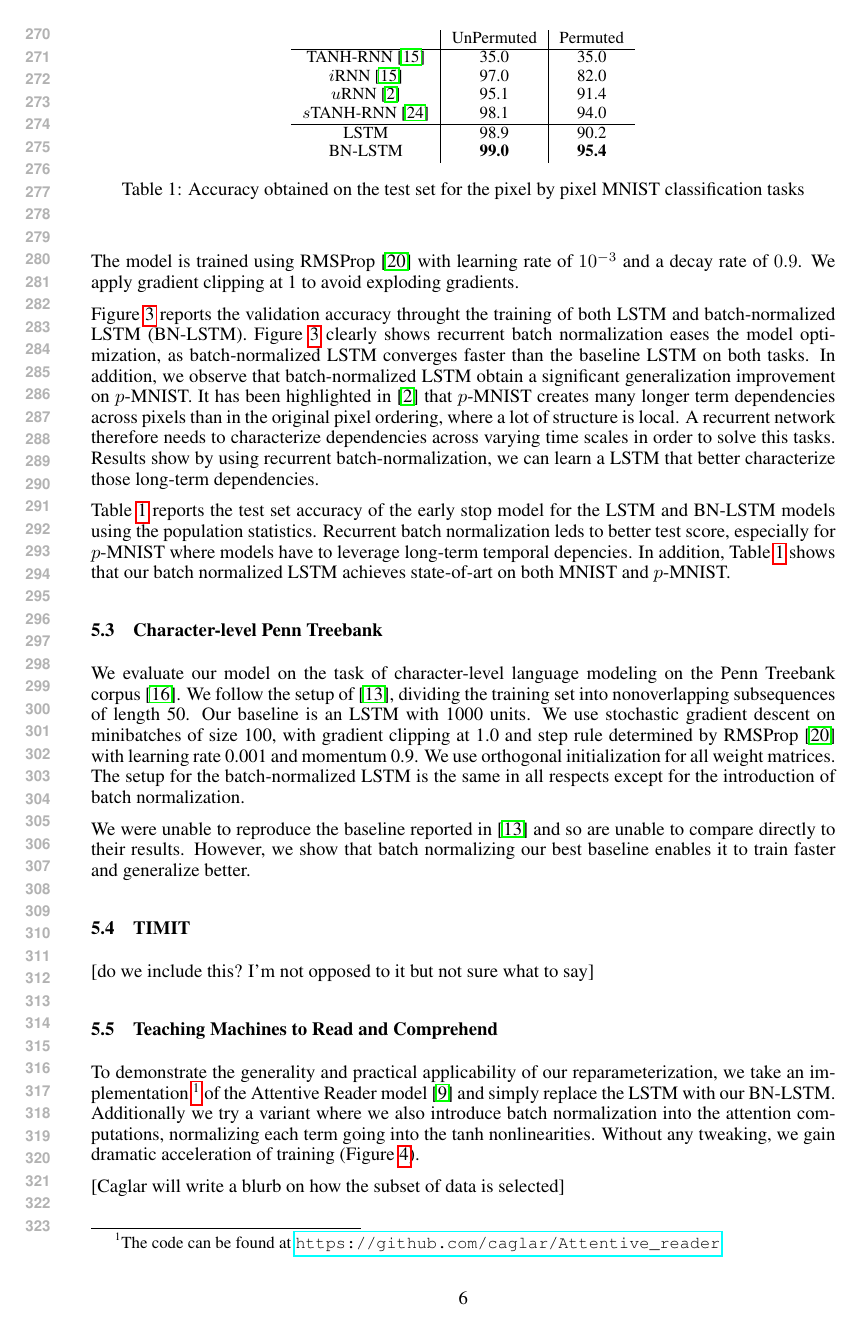
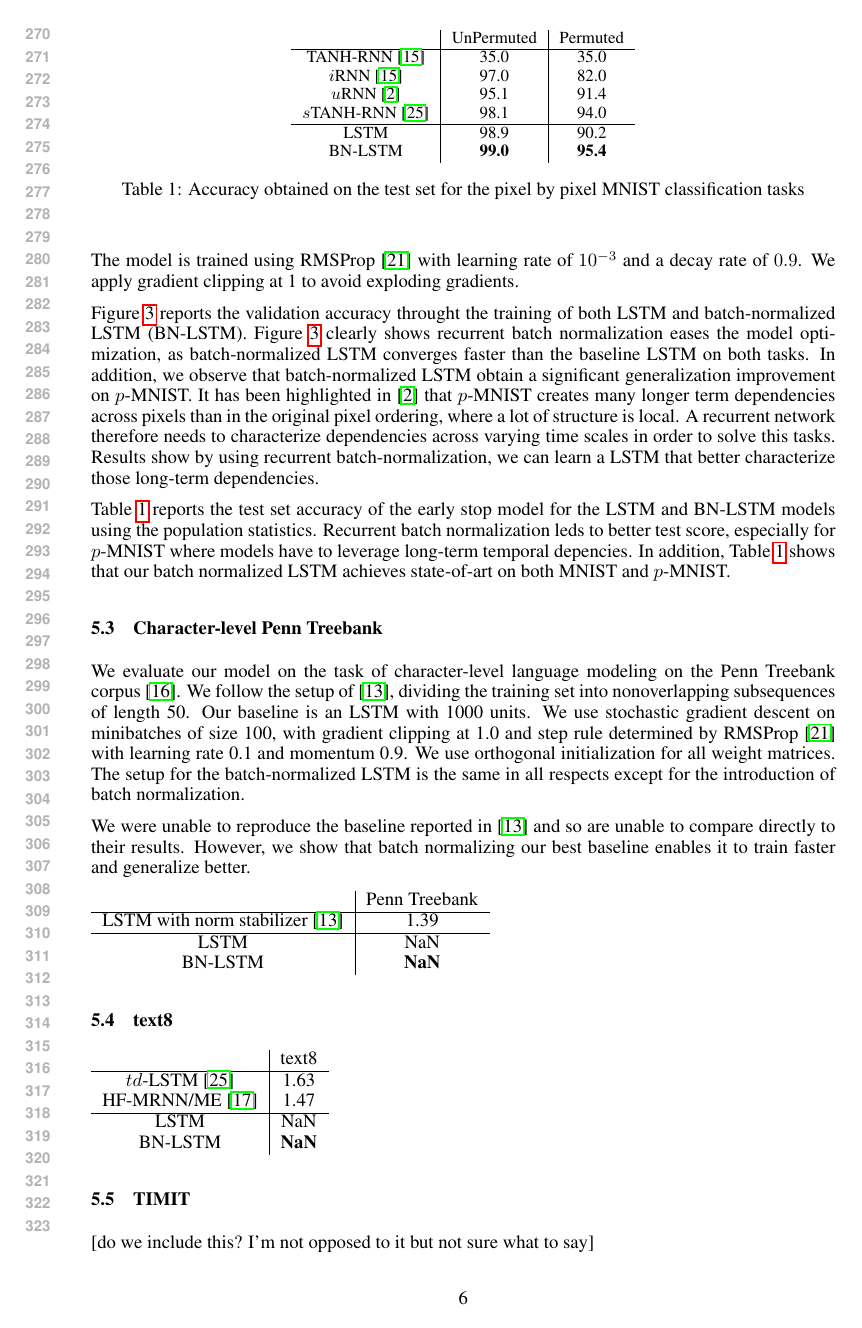
Before and after one commit to cooijmanstim/recurrent-batch-normalization, a LaTeX paper (paper/index.tex): page 6 of 8. Compiled offline with pdfLaTeX.

Commit message:
add result tables for ptb and text8

```diff
--- a/paper/index.tex
+++ b/paper/index.tex
@@ -369,7 +369,7 @@ We follow the setup of~\cite{krueger}, dividing the training set into nonoverlap
 Our baseline is an LSTM with 1000 units.
 We use stochastic gradient descent on minibatches of size 100,
 with gradient clipping at 1.0 and step rule determined by RMSProp~\cite{rmsprop}
-with learning rate 0.001 and momentum 0.9.
+with learning rate 0.1 and momentum 0.9.
 We use orthogonal initialization for all weight matrices.
 The setup for the batch-normalized LSTM is the same in all respects except for the introduction of batch normalization.
 
@@ -394,6 +394,27 @@ However, we show that batch normalizing our best baseline enables it to train fa
 %\end{tabular}
 %\caption{Bits-per-character on the Penn Treebank test string.}
 %\label{tab:ptb_test}
+
+\begin{tabular}{c|c}
+  & Penn Treebank \\
+  \hline
+  LSTM with norm stabilizer~\cite{krueger} & 1.39 \\
+  \hline
+  LSTM & NaN \\
+  BN-LSTM & \textbf{NaN} \\
+\end{tabular}
+
+\subsection{text8}
+
+\begin{tabular}{c|c}
+  & text8 \\
+  \hline
+  $td$-LSTM~\cite{zhang2016architectural} & 1.63 \\
+  HF-MRNN/ME~\cite{mikolov2012subword} & 1.47 \\
+  \hline
+  LSTM & NaN \\
+  BN-LSTM & \textbf{NaN} \\
+\end{tabular}
 
 \subsection{TIMIT}
 
```
Also changed, not shown: paper/index.bib (+7 -0 lines).
